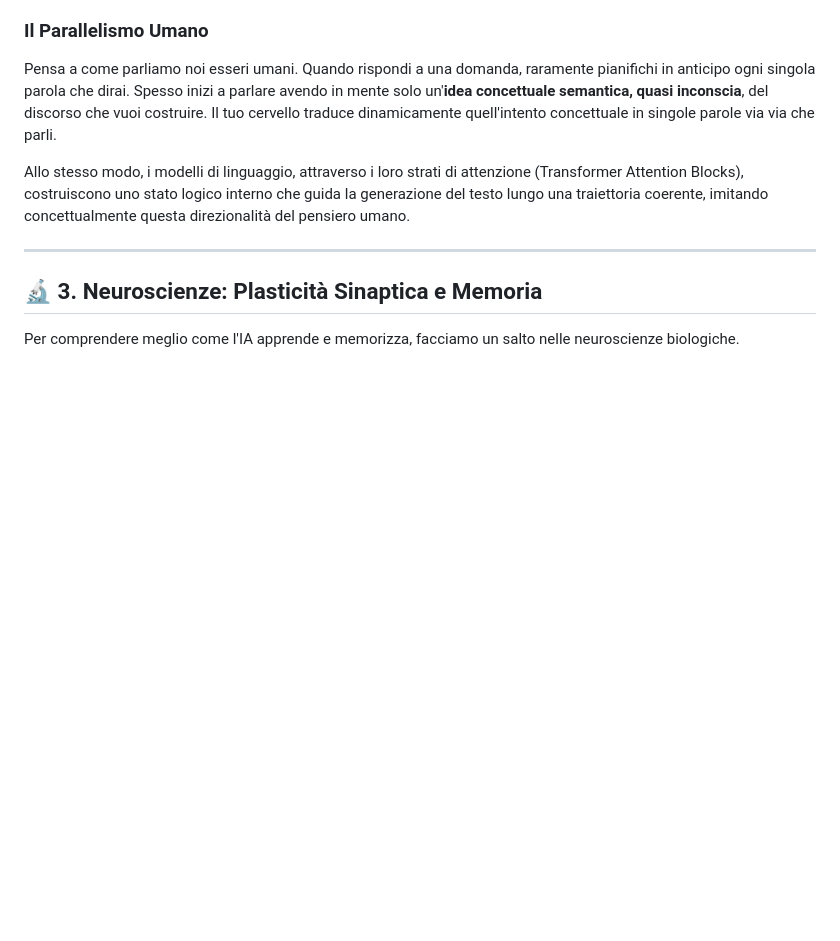
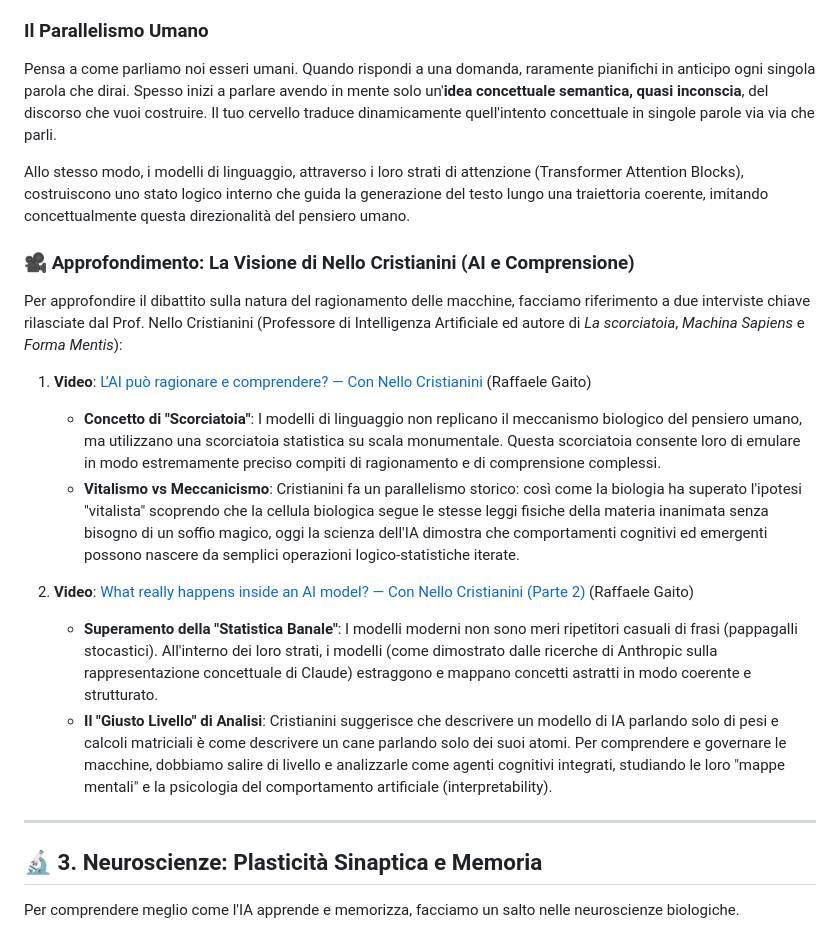
Before and after one commit to morriconeluca/web-development-with-ai, a Markdown page: giorno-1/01-neurone-biologico-reti-neurali.md, the part around one of its changes. GitHub-like rendering; blank space fills up the shorter version.

```diff
--- a/giorno-1/01-neurone-biologico-reti-neurali.md
+++ b/giorno-1/01-neurone-biologico-reti-neurali.md
@@ -123,6 +137,18 @@ Il modello non "tira a indovinare" la parola successiva basandosi solo sulle tre
 Pensa a come parliamo noi esseri umani. Quando rispondi a una domanda, raramente pianifichi in anticipo ogni singola parola che dirai. Spesso inizi a parlare avendo in mente solo un'**idea concettuale semantica, quasi inconscia**, del discorso che vuoi costruire. Il tuo cervello traduce dinamicamente quell'intento concettuale in singole parole via via che parli.
 
 Allo stesso modo, i modelli di linguaggio, attraverso i loro strati di attenzione (Transformer Attention Blocks), costruiscono uno stato logico interno che guida la generazione del testo lungo una traiettoria coerente, imitando concettualmente questa direzionalità del pensiero umano.
+
+### 🎥 Approfondimento: La Visione di Nello Cristianini (AI e Comprensione)
+
+Per approfondire il dibattito sulla natura del ragionamento delle macchine, facciamo riferimento a due interviste chiave rilasciate dal Prof. Nello Cristianini (Professore di Intelligenza Artificiale ed autore di _La scorciatoia_, _Machina Sapiens_ e _Forma Mentis_):
+
+1. **Video**: [L’AI può ragionare e comprendere? — Con Nello Cristianini](https://www.youtube.com/watch?v=bmshs8rl7As&t=86s) (Raffaele Gaito)
+   - **Concetto di "Scorciatoia"**: I modelli di linguaggio non replicano il meccanismo biologico del pensiero umano, ma utilizzano una scorciatoia statistica su scala monumentale. Questa scorciatoia consente loro di emulare in modo estremamente preciso compiti di ragionamento e di comprensione complessi.
+   - **Vitalismo vs Meccanicismo**: Cristianini fa un parallelismo storico: così come la biologia ha superato l'ipotesi "vitalista" scoprendo che la cellula biologica segue le stesse leggi fisiche della materia inanimata senza bisogno di un soffio magico, oggi la scienza dell'IA dimostra che comportamenti cognitivi ed emergenti possono nascere da semplici operazioni logico-statistiche iterate.
+
+2. **Video**: [What really happens inside an AI model? — Con Nello Cristianini (Parte 2)](https://www.youtube.com/watch?v=IxsV2lFLVUw&t=1014s) (Raffaele Gaito)
+   - **Superamento della "Statistica Banale"**: I modelli moderni non sono meri ripetitori casuali di frasi (pappagalli stocastici). All'interno dei loro strati, i modelli (come dimostrato dalle ricerche di Anthropic sulla rappresentazione concettuale di Claude) estraggono e mappano concetti astratti in modo coerente e strutturato.
+   - **Il "Giusto Livello" di Analisi**: Cristianini suggerisce che descrivere un modello di IA parlando solo di pesi e calcoli matriciali è come descrivere un cane parlando solo dei suoi atomi. Per comprendere e governare le macchine, dobbiamo salire di livello e analizzarle come agenti cognitivi integrati, studiando le loro "mappe mentali" e la psicologia del comportamento artificiale (interpretability).
 
 ---
 
```
Also changed, not shown: other parts of giorno-1/01-neurone-biologico-reti-neurali.md (+21 -7 lines), README.md (+0 -3 lines), giorno-1/README.md (+0 -3 lines).
